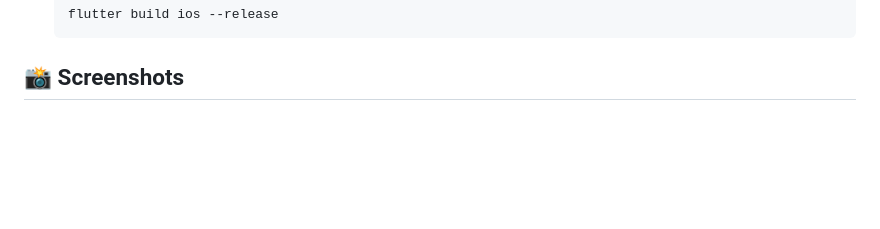
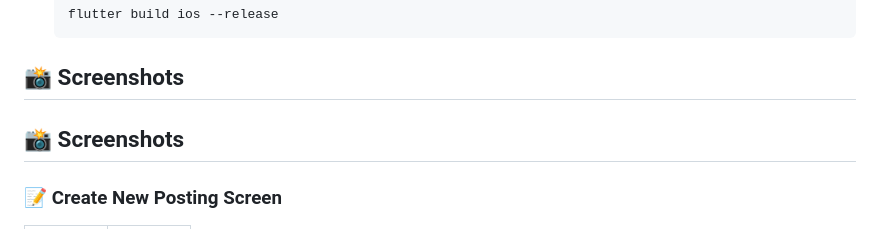
Before and after one commit to HarshitSuthar1/flyers-friday-app, a Markdown page: README.md, the part around one of its changes. Rendered like a GitHub page; blank space fills up the shorter version.

Commit message:
Update README with new screenshots
Added new screenshots for Create New Posting and Flyer Details screens.

```diff
--- a/README.md
+++ b/README.md
@@ -166,5 +166,8 @@ lib/
 
 ## 📸 Screenshots
 
+## 📸 Screenshots
+
+### 📝 Create New Posting Screen
 <table>
   <tr>
```
Also changed, not shown: other parts of README.md (+11 -8 lines).
